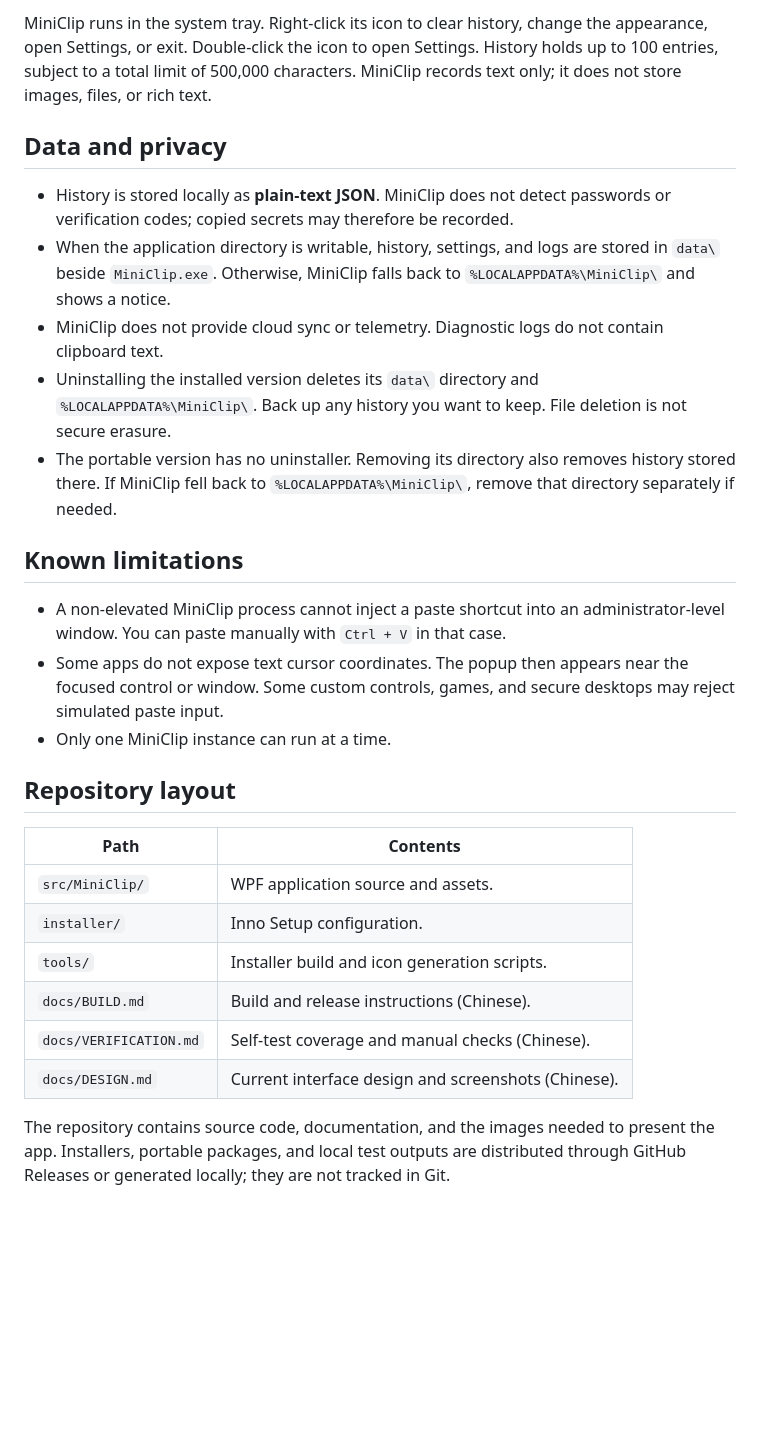
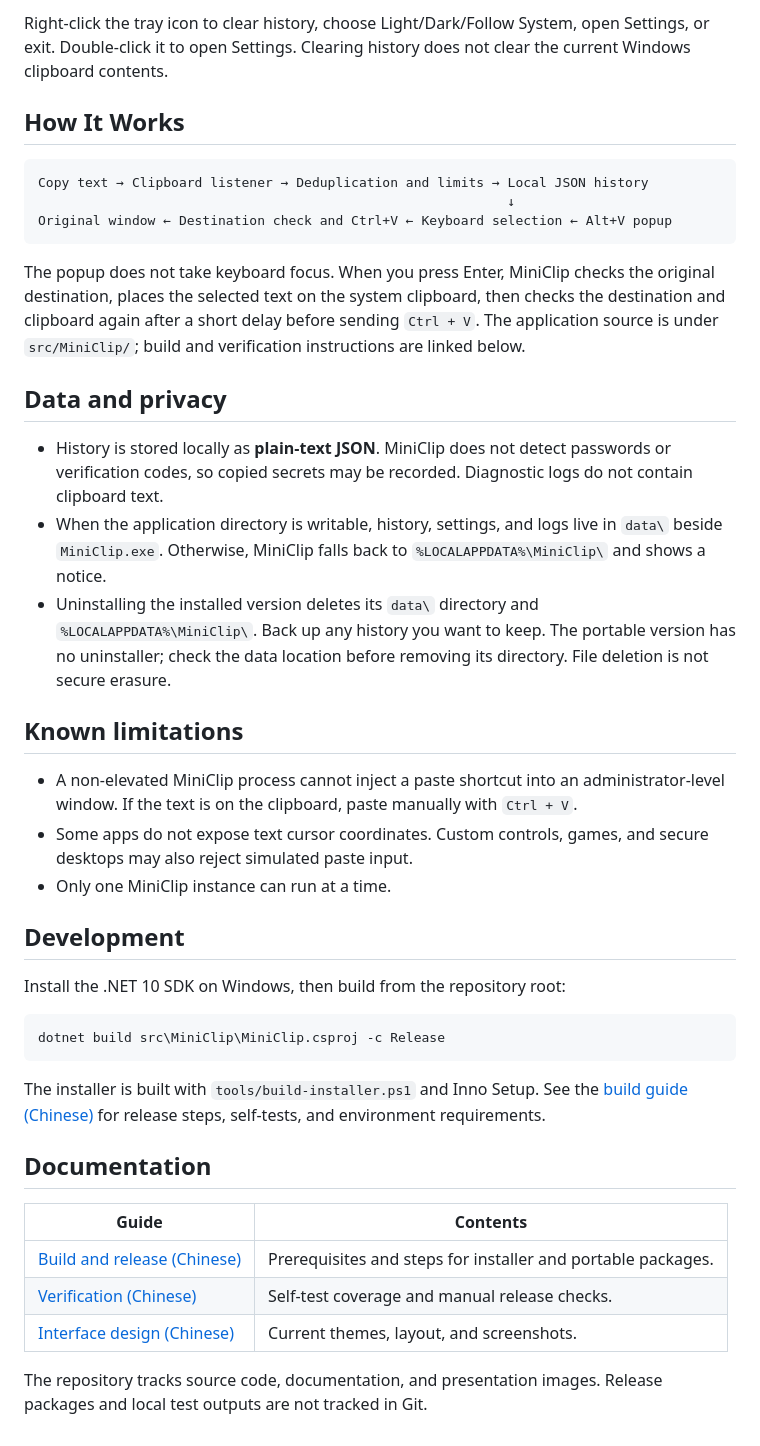
Before and after one commit to chaoy1/MiniClip, a Markdown page: README.en.md, the part around one of its changes. GitHub-like rendering; blank space fills up the shorter version.

Commit message:
docs: present MiniClip README with quick start and highlights

````diff
--- a/README.en.md
+++ b/README.en.md
@@ -34,29 +41,44 @@ The installer uses a per-user location by default. You can choose another locati
 
-MiniClip runs in the system tray. Right-click its icon to clear history, change the appearance, open Settings, or exit. Double-click the icon to open Settings. History holds up to 100 entries, subject to a total limit of 500,000 characters. MiniClip records text only; it does not store images, files, or rich text.
+Right-click the tray icon to clear history, choose Light/Dark/Follow System, open Settings, or exit. Double-click it to open Settings. Clearing history does not clear the current Windows clipboard contents.
+
+## How It Works
+
+```text
+Copy text → Clipboard listener → Deduplication and limits → Local JSON history
+                                                            ↓
+Original window ← Destination check and Ctrl+V ← Keyboard selection ← Alt+V popup
+```
+
+The popup does not take keyboard focus. When you press Enter, MiniClip checks the original destination, places the selected text on the system clipboard, then checks the destination and clipboard again after a short delay before sending `Ctrl + V`. The application source is under `src/MiniClip/`; build and verification instructions are linked below.
 
 ## Data and privacy
 
-- History is stored locally as **plain-text JSON**. MiniClip does not detect passwords or verification codes; copied secrets may therefore be recorded.
-- When the application directory is writable, history, settings, and logs are stored in `data\` beside `MiniClip.exe`. Otherwise, MiniClip falls back to `%LOCALAPPDATA%\MiniClip\` and shows a notice.
-- MiniClip does not provide cloud sync or telemetry. Diagnostic logs do not contain clipboard text.
-- Uninstalling the installed version deletes its `data\` directory and `%LOCALAPPDATA%\MiniClip\`. Back up any history you want to keep. File deletion is not secure erasure.
-- The portable version has no uninstaller. Removing its directory also removes history stored there. If MiniClip fell back to `%LOCALAPPDATA%\MiniClip\`, remove that directory separately if needed.
+- History is stored locally as **plain-text JSON**. MiniClip does not detect passwords or verification codes, so copied secrets may be recorded. Diagnostic logs do not contain clipboard text.
+- When the application directory is writable, history, settings, and logs live in `data\` beside `MiniClip.exe`. Otherwise, MiniClip falls back to `%LOCALAPPDATA%\MiniClip\` and shows a notice.
+- Uninstalling the installed version deletes its `data\` directory and `%LOCALAPPDATA%\MiniClip\`. Back up any history you want to keep. The portable version has no uninstaller; check the data location before removing its directory. File deletion is not secure erasure.
 
 ## Known limitations
 
-- A non-elevated MiniClip process cannot inject a paste shortcut into an administrator-level window. You can paste manually with `Ctrl + V` in that case.
-- Some apps do not expose text cursor coordinates. The popup then appears near the focused control or window. Some custom controls, games, and secure desktops may reject simulated paste input.
+- A non-elevated MiniClip process cannot inject a paste shortcut into an administrator-level window. If the text is on the clipboard, paste manually with `Ctrl + V`.
+- Some apps do not expose text cursor coordinates. Custom controls, games, and secure desktops may also reject simulated paste input.
 - Only one MiniClip instance can run at a time.
 
-## Repository layout
+## Development
 
-| Path | Contents |
+Install the .NET 10 SDK on Windows, then build from the repository root:
+
+```powershell
+dotnet build src\MiniClip\MiniClip.csproj -c Release
+```
+
+The installer is built with `tools/build-installer.ps1` and Inno Setup. See the [build guide (Chinese)](docs/BUILD.md) for release steps, self-tests, and environment requirements.
+
+## Documentation
+
+| Guide | Contents |
 | --- | --- |
-| `src/MiniClip/` | WPF application source and assets. |
-| `installer/` | Inno Setup configuration. |
-| `tools/` | Installer build and icon generation scripts. |
-| `docs/BUILD.md` | Build and release instructions (Chinese). |
-| `docs/VERIFICATION.md` | Self-test coverage and manual checks (Chinese). |
-| `docs/DESIGN.md` | Current interface design and screenshots (Chinese). |
+| [Build and release (Chinese)](docs/BUILD.md) | Prerequisites and steps for installer and portable packages. |
+| [Verification (Chinese)](docs/VERIFICATION.md) | Self-test coverage and manual release checks. |
+| [Interface design (Chinese)](docs/DESIGN.md) | Current themes, layout, and screenshots. |
 
-The repository contains source code, documentation, and the images needed to present the app. Installers, portable packages, and local test outputs are distributed through GitHub Releases or generated locally; they are not tracked in Git.
+The repository tracks source code, documentation, and presentation images. Release packages and local test outputs are not tracked in Git.
````
Also changed, not shown: other parts of README.en.md (+24 -17 lines), README.md (+57 -35 lines).
